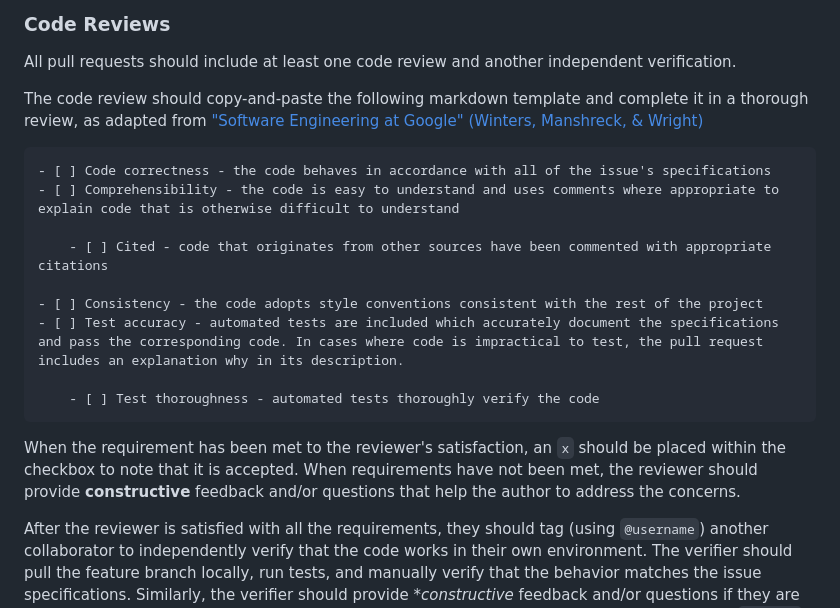
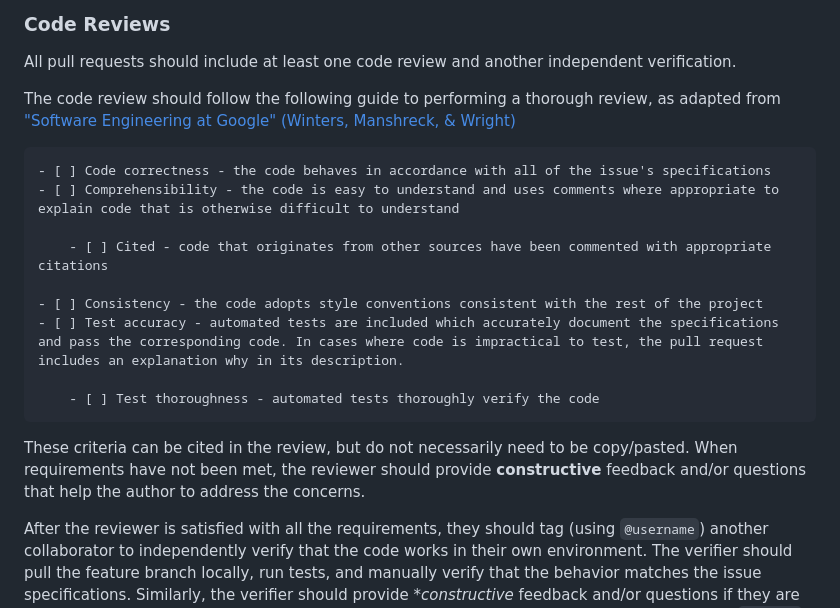
Before and after one commit to codewit-us/codewit.us, a Markdown page: CONTRIBUTING.md, the part around the change. Drawn GitHub-style.

Commit message:
Update Contribution Guide for growing development team to reduce 'paperwork'

````diff
--- a/CONTRIBUTING.md
+++ b/CONTRIBUTING.md
@@ -38,7 +38,7 @@ This project follows the "Branch and Pull" model of collaboration. Collaborators
 
 All pull requests should include at least one code review and another independent verification.
 
-The code review should copy-and-paste the following markdown template and complete it in a thorough review, as adapted from ["Software Engineering at Google" (Winters, Manshreck, & Wright)](https://abseil.io/resources/swe-book/html/toc.html)
+The code review should follow the following guide to performing a thorough review, as adapted from ["Software Engineering at Google" (Winters, Manshreck, & Wright)](https://abseil.io/resources/swe-book/html/toc.html)
 
 ```
 - [ ] Code correctness - the code behaves in accordance with all of the issue's specifications
@@ -52,7 +52,7 @@ The code review should copy-and-paste the following markdown template and comple
     - [ ] Test thoroughness - automated tests thoroughly verify the code
 ```
 
-When the requirement has been met to the reviewer's satisfaction, an `x` should be placed within the checkbox to note that it is accepted. When requirements have not been met, the reviewer should provide **constructive** feedback and/or questions that help the author to address the concerns.
+These criteria can be cited in the review, but do not necessarily need to be copy/pasted. When requirements have not been met, the reviewer should provide **constructive** feedback and/or questions that help the author to address the concerns.
 
 After the reviewer is satisfied with all the requirements, they should tag (using `@username`) another collaborator to independently verify that the code works in their own environment. The verifier should pull the feature branch locally, run tests, and manually verify that the behavior matches the issue specifications. Similarly, the verifier should provide **constructive* feedback and/or questions if they are uncertain that it meets all of the requirements. Once they are satisfied, they should reply with `✔️ LGTM` to signify "Looks good to me!"
 
````
